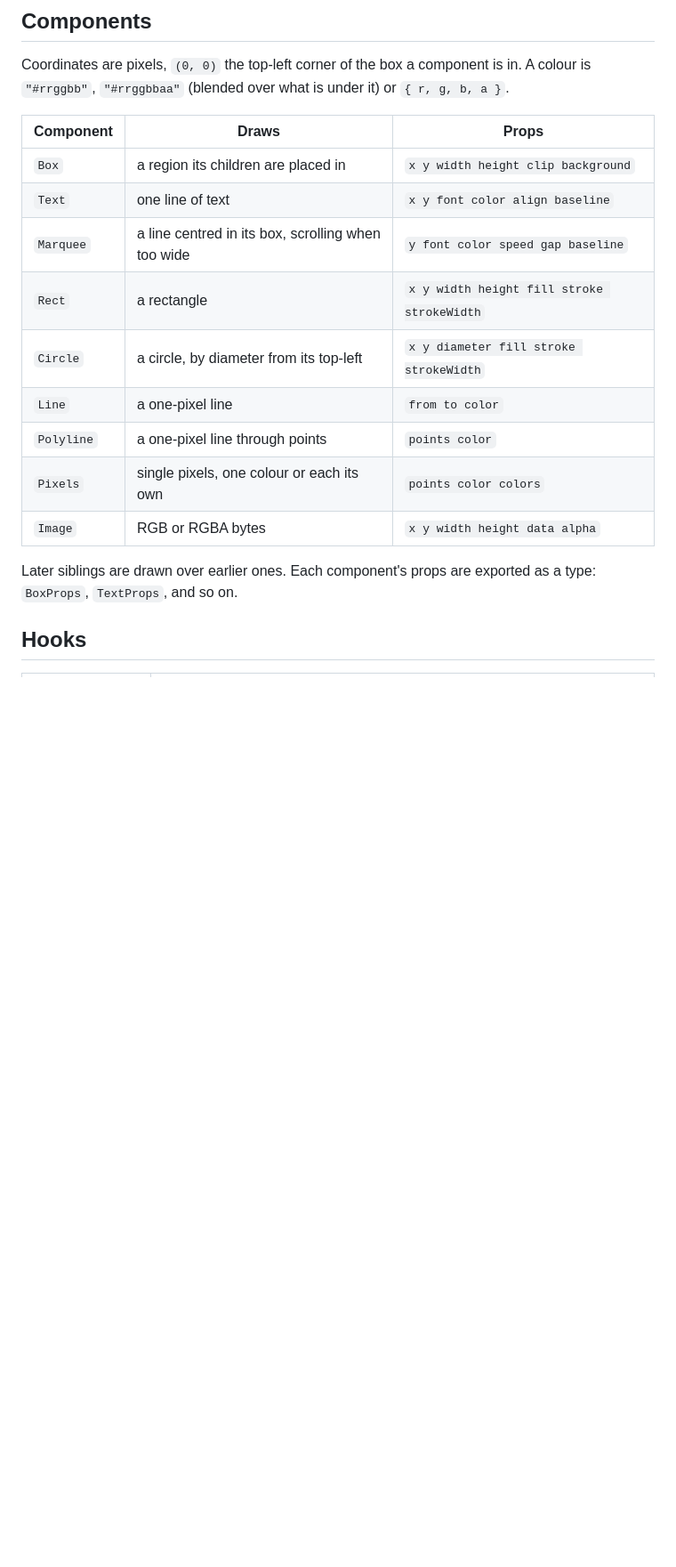
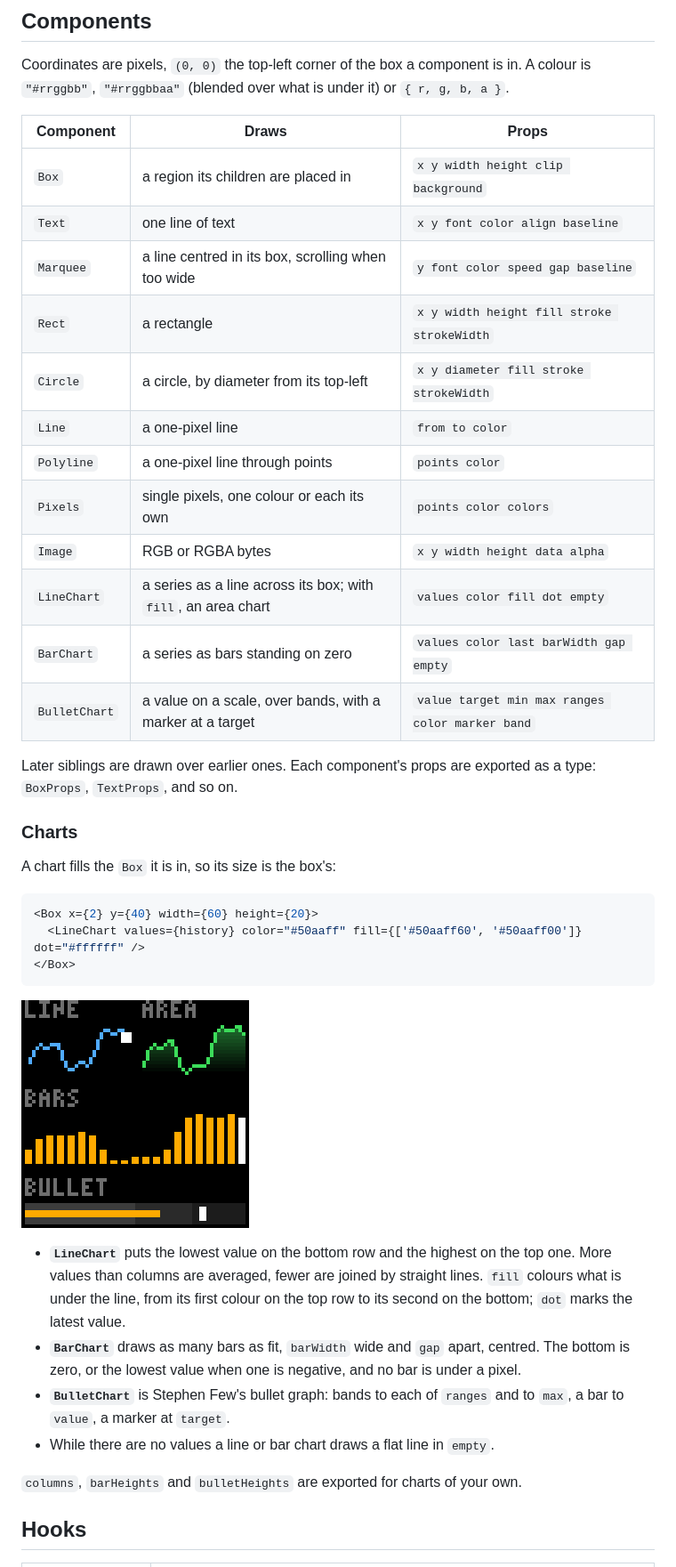
Before and after one commit to luisa-reis/react-twinkle, a Markdown page: README.md, the part around the change. Shown at 89% size. Rendered like a GitHub page; blank space fills up the shorter version.

Commit message:
Document the charts

````diff
--- a/README.md
+++ b/README.md
@@ -99,20 +99,51 @@ Coordinates are pixels, `(0, 0)` the top-left corner of the box a
 component is in. A colour is `"#rrggbb"`, `"#rrggbbaa"` (blended over what
 is under it) or `{ r, g, b, a }`.
 
-| Component  | Draws                                              | Props                                      |
-| ---------- | -------------------------------------------------- | ------------------------------------------ |
-| `Box`      | a region its children are placed in                | `x y width height clip background`         |
-| `Text`     | one line of text                                   | `x y font color align baseline`            |
-| `Marquee`  | a line centred in its box, scrolling when too wide | `y font color speed gap baseline`          |
-| `Rect`     | a rectangle                                        | `x y width height fill stroke strokeWidth` |
-| `Circle`   | a circle, by diameter from its top-left            | `x y diameter fill stroke strokeWidth`     |
-| `Line`     | a one-pixel line                                   | `from to color`                            |
-| `Polyline` | a one-pixel line through points                    | `points color`                             |
-| `Pixels`   | single pixels, one colour or each its own          | `points color colors`                      |
-| `Image`    | RGB or RGBA bytes                                  | `x y width height data alpha`              |
+| Component     | Draws                                                         | Props                                           |
+| ------------- | ------------------------------------------------------------- | ----------------------------------------------- |
+| `Box`         | a region its children are placed in                           | `x y width height clip background`              |
+| `Text`        | one line of text                                              | `x y font color align baseline`                 |
+| `Marquee`     | a line centred in its box, scrolling when too wide            | `y font color speed gap baseline`               |
+| `Rect`        | a rectangle                                                   | `x y width height fill stroke strokeWidth`      |
+| `Circle`      | a circle, by diameter from its top-left                       | `x y diameter fill stroke strokeWidth`          |
+| `Line`        | a one-pixel line                                              | `from to color`                                 |
+| `Polyline`    | a one-pixel line through points                               | `points color`                                  |
+| `Pixels`      | single pixels, one colour or each its own                     | `points color colors`                           |
+| `Image`       | RGB or RGBA bytes                                             | `x y width height data alpha`                   |
+| `LineChart`   | a series as a line across its box; with `fill`, an area chart | `values color fill dot empty`                   |
+| `BarChart`    | a series as bars standing on zero                             | `values color last barWidth gap empty`          |
+| `BulletChart` | a value on a scale, over bands, with a marker at a target     | `value target min max ranges color marker band` |
 
 Later siblings are drawn over earlier ones. Each component's props are
 exported as a type: `BoxProps`, `TextProps`, and so on.
+
+### Charts
+
+A chart fills the `Box` it is in, so its size is the box's:
+
+```jsx
+<Box x={2} y={40} width={60} height={20}>
+  <LineChart values={history} color="#50aaff" fill={['#50aaff60', '#50aaff00']} dot="#ffffff" />
+</Box>
+```
+
+![A line, an area, bars and a bullet chart](docs/screenshots/charts.png)
+
+- **`LineChart`** puts the lowest value on the bottom row and the highest
+  on the top one. More values than columns are averaged, fewer are joined
+  by straight lines. `fill` colours what is under the line, from its first
+  colour on the top row to its second on the bottom; `dot` marks the
+  latest value.
+- **`BarChart`** draws as many bars as fit, `barWidth` wide and `gap`
+  apart, centred. The bottom is zero, or the lowest value when one is
+  negative, and no bar is under a pixel.
+- **`BulletChart`** is Stephen Few's bullet graph: bands to each of
+  `ranges` and to `max`, a bar to `value`, a marker at `target`.
+- While there are no values a line or bar chart draws a flat line in
+  `empty`.
+
+`columns`, `barHeights` and `bulletHeights` are exported for charts of
+your own.
 
 ## Hooks
 
````
Also changed, not shown: CLAUDE.md (+5 -1 lines).
